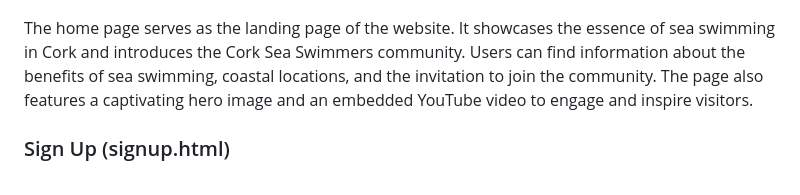
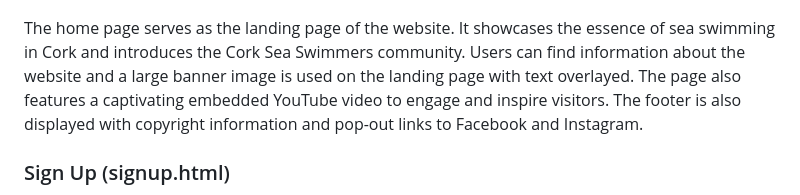
Before and after one commit to SMurphy91/p1-cork-sea-swimmers, a Markdown page: README.md, the part around the change. Drawn GitHub-style.

```diff
--- a/README.md
+++ b/README.md
@@ -50,7 +50,7 @@ The website consists of the following pages:
 ![Homepage Banner](assets/images/mainbanner.PNG)
 ![Video and Footer](assets/images/video.PNG)
 
-The home page serves as the landing page of the website. It showcases the essence of sea swimming in Cork and introduces the Cork Sea Swimmers community. Users can find information about the benefits of sea swimming, coastal locations, and the invitation to join the community. The page also features a captivating hero image and an embedded YouTube video to engage and inspire visitors.
+The home page serves as the landing page of the website. It showcases the essence of sea swimming in Cork and introduces the Cork Sea Swimmers community. Users can find information about the website and a large banner image is used on the landing page with text overlayed. The page also features a captivating  embedded YouTube video to engage and inspire visitors. The footer is also displayed with copyright information and pop-out links to Facebook and Instagram.
 
 ### Sign Up (signup.html)
 
```
